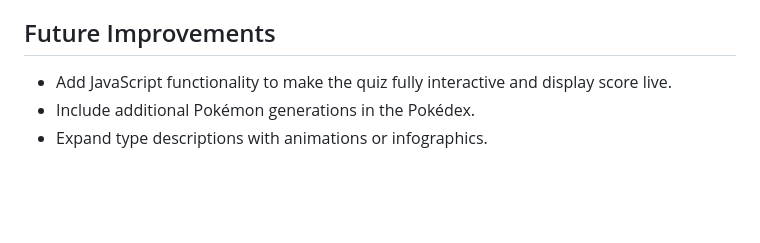
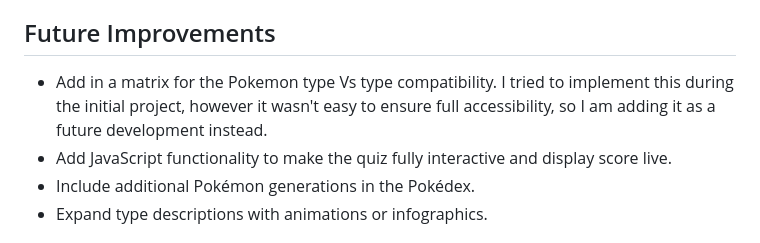
Before and after one commit to MrsG33k/CI-MS1-Pokemon, a Markdown page: README.md, the part around the change. Rendered like a GitHub page; blank space fills up the shorter version.

Commit message:
Edit: Added additional future developments to README

```diff
--- a/README.md
+++ b/README.md
@@ -235,6 +235,7 @@ The W3C Markup Validator and W3C CSS Validator Services were used to validate ev
 
 ## Future Improvements
 
+- Add in a matrix for the Pokemon type Vs type compatibility. I tried to implement this during the initial project, however it wasn't easy to ensure full accessibility, so I am adding it as a future development instead.
 - Add JavaScript functionality to make the quiz fully interactive and display score live.
 - Include additional Pokémon generations in the Pokédex.
 - Expand type descriptions with animations or infographics.
```
